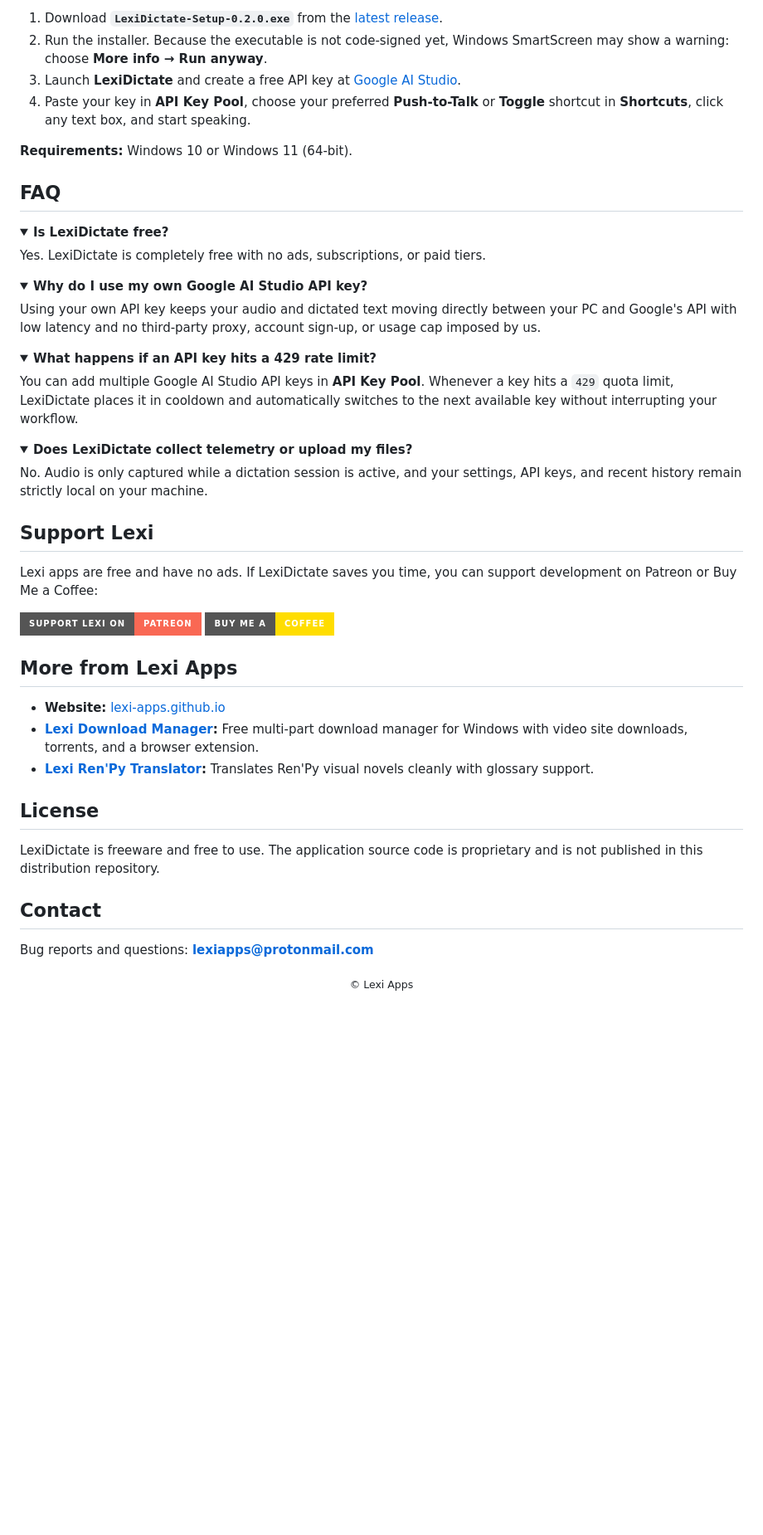
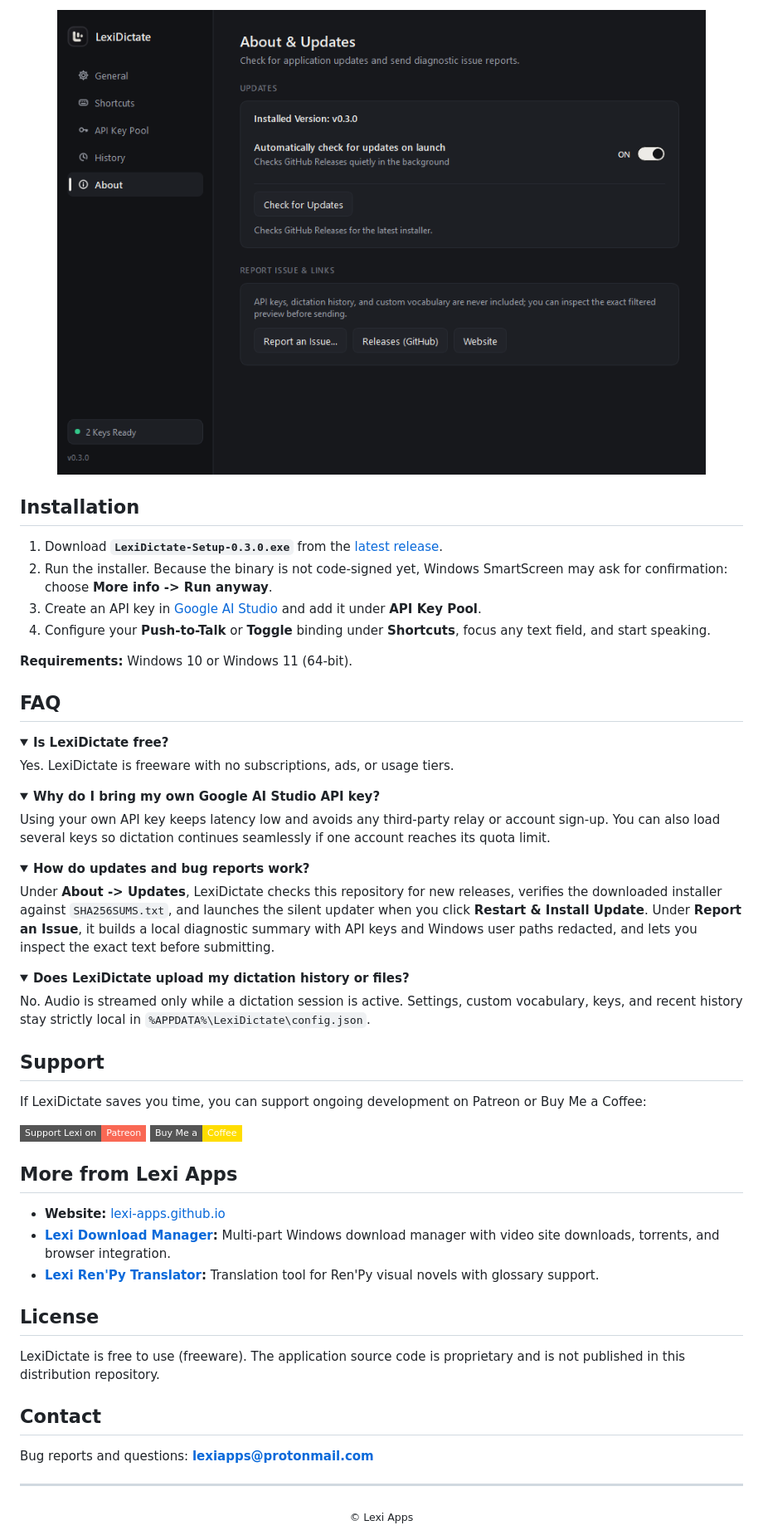
Before and after one commit to lexi-apps/lexi-dictate, a Markdown page: README.md, the part around one of its changes. Shown at 83% size. Drawn GitHub-style; pictures changed too: assets/screenshots/about.png (added); folded sections open; badges without logos; blank space fills up the shorter version.

```diff
--- a/README.md
+++ b/README.md
@@ -59,8 +64,14 @@
 
-1. Download **`LexiDictate-Setup-0.2.0.exe`** from the [latest release](https://github.com/lexi-apps/lexi-dictate/releases/latest).
-2. Run the installer. Because the executable is not code-signed yet, Windows SmartScreen may show a warning: choose **More info → Run anyway**.
-3. Launch **LexiDictate** and create a free API key at [Google AI Studio](https://aistudio.google.com/apikey).
-4. Paste your key in **API Key Pool**, choose your preferred **Push-to-Talk** or **Toggle** shortcut in **Shortcuts**, click any text box, and start speaking.
+<div align="center">
+<img src="assets/screenshots/about.png" width="820" alt="LexiDictate About and Updates">
+</div>
+
+## Installation
+
+1. Download **`LexiDictate-Setup-0.3.0.exe`** from the [latest release](https://github.com/lexi-apps/lexi-dictate/releases/latest).
+2. Run the installer. Because the binary is not code-signed yet, Windows SmartScreen may ask for confirmation: choose **More info -> Run anyway**.
+3. Create an API key in [Google AI Studio](https://aistudio.google.com/apikey) and add it under **API Key Pool**.
+4. Configure your **Push-to-Talk** or **Toggle** binding under **Shortcuts**, focus any text field, and start speaking.
 
 **Requirements:** Windows 10 or Windows 11 (64-bit).
 
@@ -69,46 +80,48 @@
 <details>
 <summary><b>Is LexiDictate free?</b></summary>
 
-Yes. LexiDictate is completely free with no ads, subscriptions, or paid tiers.
+Yes. LexiDictate is freeware with no subscriptions, ads, or usage tiers.
 </details>
 
 <details>
-<summary><b>Why do I use my own Google AI Studio API key?</b></summary>
+<summary><b>Why do I bring my own Google AI Studio API key?</b></summary>
 
-Using your own API key keeps your audio and dictated text moving directly between your PC and Google's API with low latency and no third-party proxy, account sign-up, or usage cap imposed by us.
+Using your own API key keeps latency low and avoids any third-party relay or account sign-up. You can also load several keys so dictation continues seamlessly if one account reaches its quota limit.
 </details>
 
 <details>
-<summary><b>What happens if an API key hits a 429 rate limit?</b></summary>
+<summary><b>How do updates and bug reports work?</b></summary>
 
-You can add multiple Google AI Studio API keys in **API Key Pool**. Whenever a key hits a `429` quota limit, LexiDictate places it in cooldown and automatically switches to the next available key without interrupting your workflow.
+Under **About -> Updates**, LexiDictate checks this repository for new releases, verifies the downloaded installer against `SHA256SUMS.txt`, and launches the silent updater when you click **Restart & Install Update**. Under **Report an Issue**, it builds a local diagnostic summary with API keys and Windows user paths redacted, and lets you inspect the exact text before submitting.
 </details>
 
 <details>
-<summary><b>Does LexiDictate collect telemetry or upload my files?</b></summary>
+<summary><b>Does LexiDictate upload my dictation history or files?</b></summary>
 
-No. Audio is only captured while a dictation session is active, and your settings, API keys, and recent history remain strictly local on your machine.
+No. Audio is streamed only while a dictation session is active. Settings, custom vocabulary, keys, and recent history stay strictly local in `%APPDATA%\LexiDictate\config.json`.
 </details>
 
-## Support Lexi
+## Support
 
-Lexi apps are free and have no ads. If LexiDictate saves you time, you can support development on Patreon or Buy Me a Coffee:
+If LexiDictate saves you time, you can support ongoing development on Patreon or Buy Me a Coffee:
 
-[![Support Lexi on Patreon](https://img.shields.io/badge/Support%20Lexi%20on-Patreon-f96854?style=for-the-badge&logo=patreon&logoColor=white)](https://www.patreon.com/cw/LexiApps)
-[![Buy Me a Coffee](https://img.shields.io/badge/Buy%20Me%20a-Coffee-FFDD00?style=for-the-badge&logo=buymeacoffee&logoColor=black)](https://buymeacoffee.com/lexiapps)
+[![Support Lexi on Patreon](https://img.shields.io/badge/Support%20Lexi%20on-Patreon-f96854?style=flat-square&logo=patreon&logoColor=white)](https://www.patreon.com/cw/LexiApps)
+[![Buy Me a Coffee](https://img.shields.io/badge/Buy%20Me%20a-Coffee-ffdd00?style=flat-square&logo=buymeacoffee&logoColor=black)](https://buymeacoffee.com/lexiapps)
 
 ## More from Lexi Apps
 
 - **Website:** [lexi-apps.github.io](https://lexi-apps.github.io/)
-- **[Lexi Download Manager](https://github.com/lexi-apps/lexi-download-manager):** Free multi-part download manager for Windows with video site downloads, torrents, and a browser extension.
-- **[Lexi Ren'Py Translator](https://github.com/lexi-apps/lexi-renpy-translator):** Translates Ren'Py visual novels cleanly with glossary support.
+- **[Lexi Download Manager](https://github.com/lexi-apps/lexi-download-manager):** Multi-part Windows download manager with video site downloads, torrents, and browser integration.
+- **[Lexi Ren'Py Translator](https://github.com/lexi-apps/lexi-renpy-translator):** Translation tool for Ren'Py visual novels with glossary support.
 
 ## License
 
-LexiDictate is freeware and free to use. The application source code is proprietary and is not published in this distribution repository.
+LexiDictate is free to use (freeware). The application source code is proprietary and is not published in this distribution repository.
 
 ## Contact
 
 Bug reports and questions: **lexiapps@protonmail.com**
 
+---
+
 <div align="center"><sub>© Lexi Apps</sub></div>
```
Also changed, not shown: other parts of README.md (+31 -26 lines), assets/screenshots/api-pool.png, assets/screenshots/general.png, assets/screenshots/shortcuts.png.
